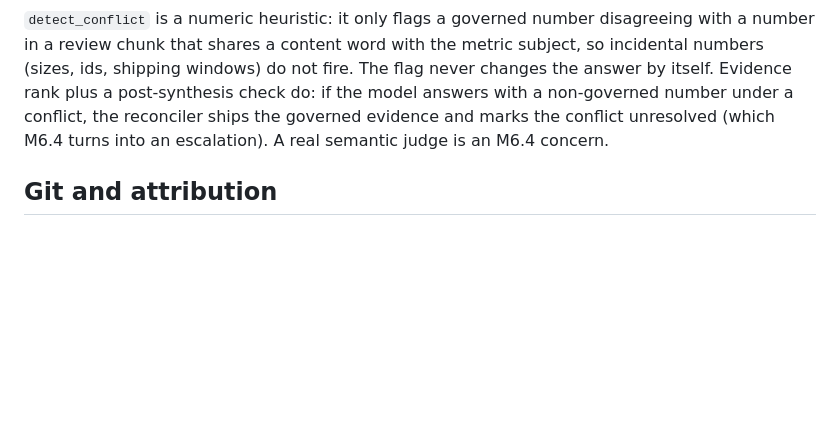
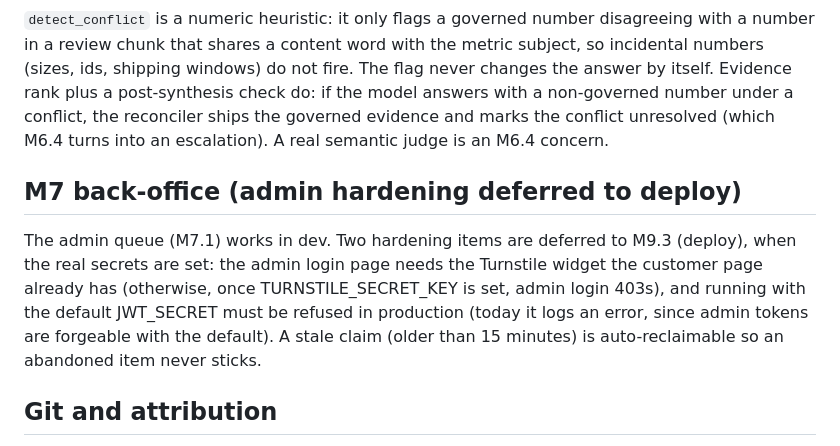
Before and after one commit to hoomanesteki/agentic-rag-knowledge-ai-platform, a Markdown page: docs/DEV-NOTES.md, the part around the change. Drawn GitHub-style; blank space fills up the shorter version.

Commit message:
docs(notes): M7.1 admin hardening deferred to deploy

```diff
--- a/docs/DEV-NOTES.md
+++ b/docs/DEV-NOTES.md
@@ -165,6 +165,15 @@ rank plus a post-synthesis check do: if the model answers with a non-governed nu
 conflict, the reconciler ships the governed evidence and marks the conflict unresolved (which M6.4
 turns into an escalation). A real semantic judge is an M6.4 concern.
 
+## M7 back-office (admin hardening deferred to deploy)
+
+The admin queue (M7.1) works in dev. Two hardening items are deferred to M9.3 (deploy), when the
+real secrets are set: the admin login page needs the Turnstile widget the customer page already
+has (otherwise, once TURNSTILE_SECRET_KEY is set, admin login 403s), and running with the default
+JWT_SECRET must be refused in production (today it logs an error, since admin tokens are forgeable
+with the default). A stale claim (older than 15 minutes) is auto-reclaimable so an abandoned item
+never sticks.
+
 ## Git and attribution
 
 Commits use your own git identity. No assistant attribution goes into commit messages or PR
```
